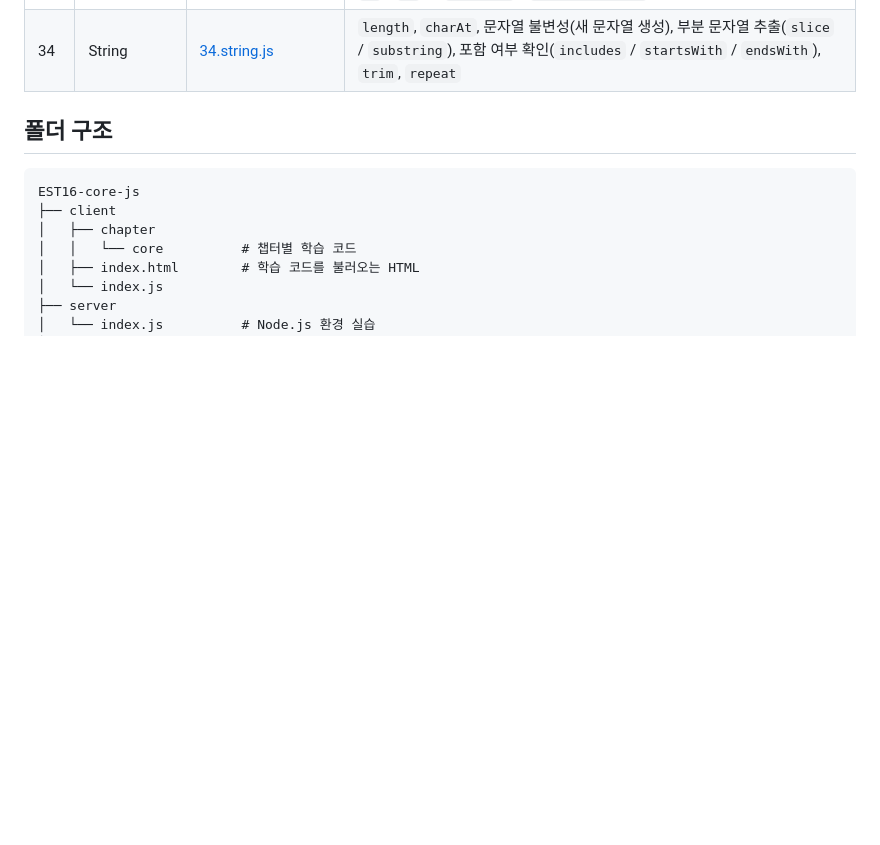
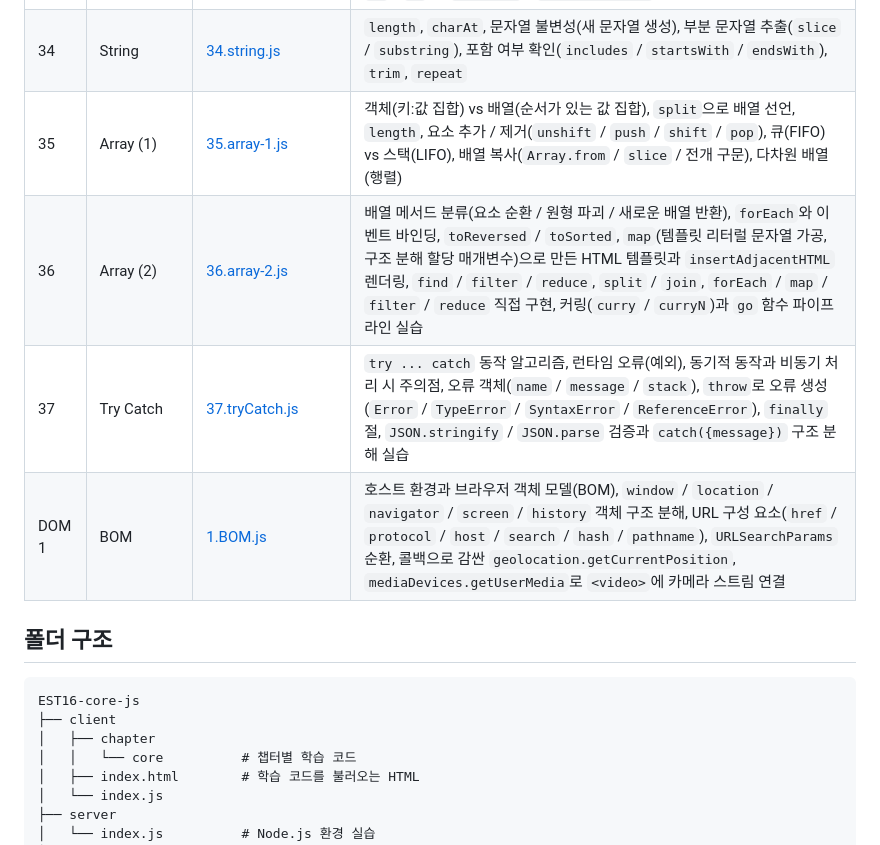
Before and after one commit to simseonbeom/EST16-core-js, a Markdown page: README.md, the part around one of its changes. Drawn GitHub-style; blank space fills up the shorter version.

Commit message:
docs: README 학습 목차에 35~37챕터, DOM 1챕터 추가
Co-Authored-By: Claude Opus 5.5 (1M context) <noreply@anthropic.com>

```diff
--- a/README.md
+++ b/README.md
@@ -42,6 +42,10 @@
 | 32 | Primitive | [32.primitive.js](client/chapter/core/32.primitive.js) | 원시 값의 메서드 사용 원리, 임시 래퍼 객체(`String` / `Number` / `Boolean` / `Symbol`), 래퍼 객체가 없는 `null` / `undefined` |
 | 33 | Number | [33.number.js](client/chapter/core/33.number.js) | 숫자 구분자(`100_000_000`), 지수 표기법(`1e8`, `1e-6`), 어림수(`Math.floor` / `round` / `ceil` / `trunc`), `Math.random` / `max` / `min` / `pow` / `abs` / `PI`, 범위 난수 함수(`getRandomMinMax`), 진법 표기(`0x` / `0o` / `0b`)와 `parseInt` / `toString(base)` |
 | 34 | String | [34.string.js](client/chapter/core/34.string.js) | `length`, `charAt`, 문자열 불변성(새 문자열 생성), 부분 문자열 추출(`slice` / `substring`), 포함 여부 확인(`includes` / `startsWith` / `endsWith`), `trim`, `repeat` |
+| 35 | Array (1) | [35.array-1.js](client/chapter/core/35.array-1.js) | 객체(키:값 집합) vs 배열(순서가 있는 값 집합), `split`으로 배열 선언, `length`, 요소 추가 / 제거(`unshift` / `push` / `shift` / `pop`), 큐(FIFO) vs 스택(LIFO), 배열 복사(`Array.from` / `slice` / 전개 구문), 다차원 배열(행렬) |
+| 36 | Array (2) | [36.array-2.js](client/chapter/core/36.array-2.js) | 배열 메서드 분류(요소 순환 / 원형 파괴 / 새로운 배열 반환), `forEach`와 이벤트 바인딩, `toReversed` / `toSorted`, `map`(템플릿 리터럴 문자열 가공, 구조 분해 할당 매개변수)으로 만든 HTML 템플릿과 `insertAdjacentHTML` 렌더링, `find` / `filter` / `reduce`, `split` / `join`, `forEach` / `map` / `filter` / `reduce` 직접 구현, 커링(`curry` / `curryN`)과 `go` 함수 파이프라인 실습 |
+| 37 | Try Catch | [37.tryCatch.js](client/chapter/core/37.tryCatch.js) | `try ... catch` 동작 알고리즘, 런타임 오류(예외), 동기적 동작과 비동기 처리 시 주의점, 오류 객체(`name` / `message` / `stack`), `throw`로 오류 생성(`Error` / `TypeError` / `SyntaxError` / `ReferenceError`), `finally` 절, `JSON.stringify` / `JSON.parse` 검증과 `catch({message})` 구조 분해 실습 |
+| DOM 1 | BOM | [1.BOM.js](client/chapter/dom/1.BOM.js) | 호스트 환경과 브라우저 객체 모델(BOM), `window` / `location` / `navigator` / `screen` / `history` 객체 구조 분해, URL 구성 요소(`href` / `protocol` / `host` / `search` / `hash` / `pathname`), `URLSearchParams` 순환, 콜백으로 감싼 `geolocation.getCurrentPosition`, `mediaDevices.getUserMedia`로 `<video>`에 카메라 스트림 연결 |
 
 ## 폴더 구조
 
```
Also changed, not shown: other parts of README.md (+1 -1 lines).
